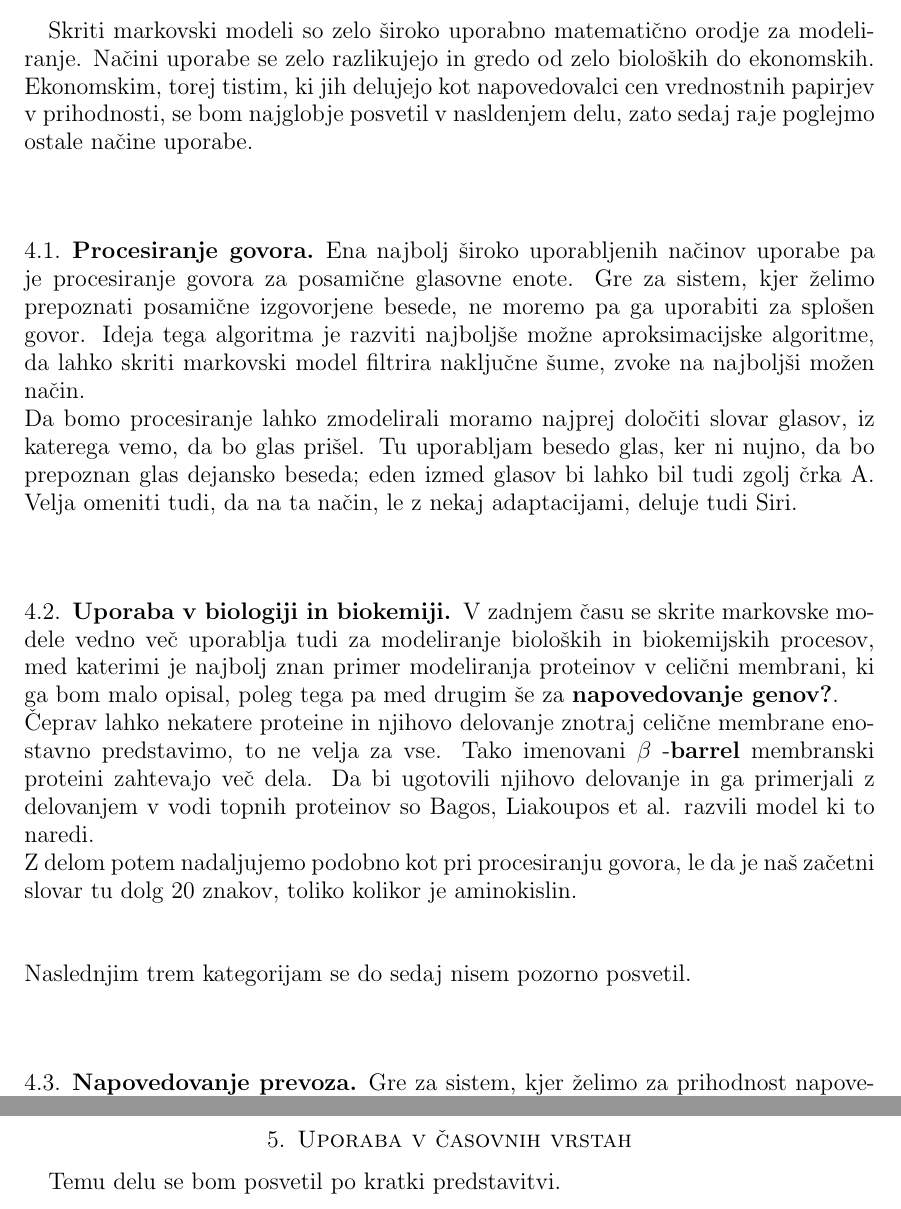
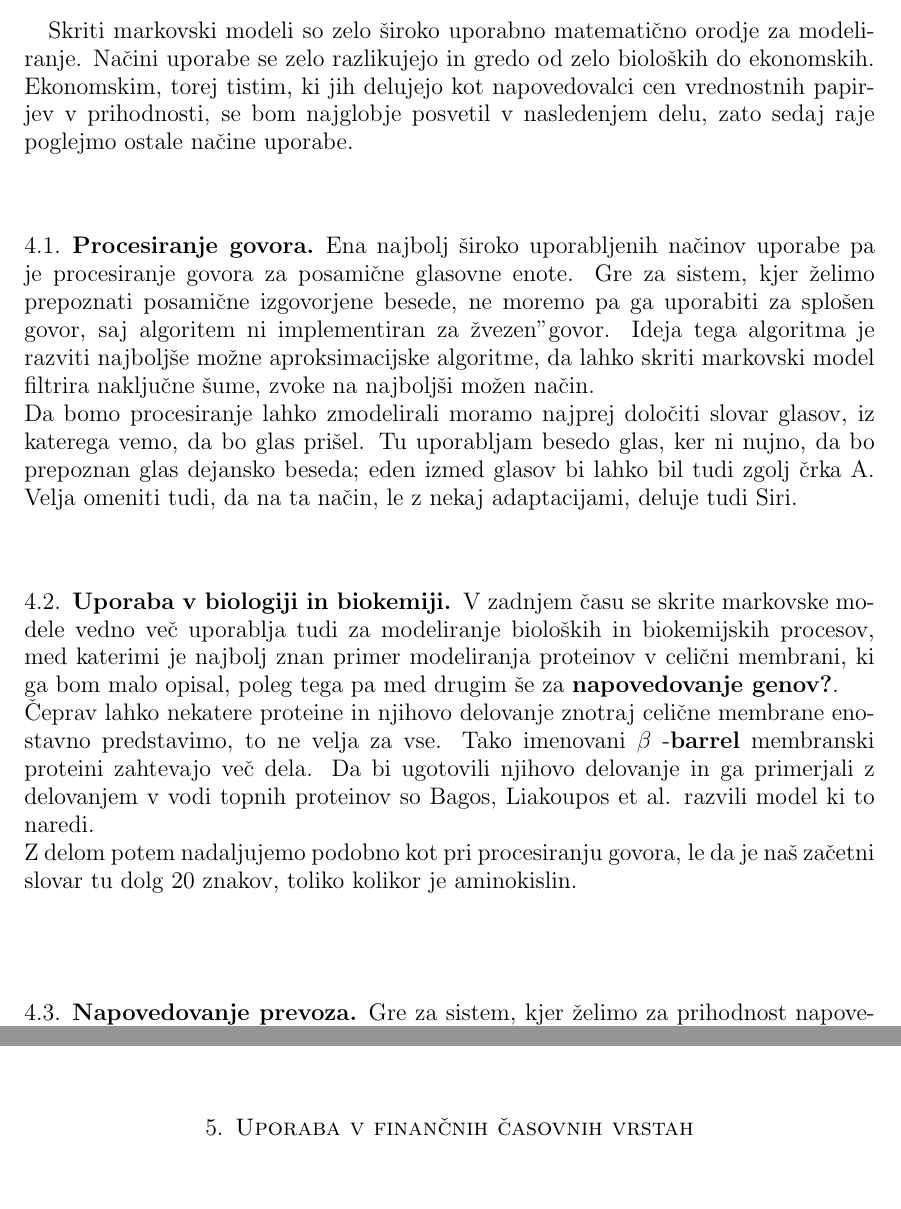
Before and after one commit to mpracek/Diploma, a LaTeX paper (dipl-sem-martin-pracek.tex): two parts of pages 10 and 11 of 13, joined at a grey line, cut so that both start at the same text. Compiled offline with pdfLaTeX; the source files are stored in an older character set and shown here as Unicode.

Commit message:
txs auto checkin

```diff
--- a/dipl-sem-martin-pracek.tex
+++ b/dipl-sem-martin-pracek.tex
@@ -255,38 +255,65 @@
 %Mogoče malo več o Viterbijevem algoritmu.
 \pagebreak
 \section{Uporaba}
-Skriti markovski modeli so zelo široko uporabno matematično orodje za modeliranje. Načini uporabe se zelo razlikujejo in gredo od zelo bioloških do ekonomskih. Ekonomskim, torej tistim, ki jih delujejo kot napovedovalci cen vrednostnih papirjev v prihodnosti, se bom najglobje posvetil v nasldenjem delu, zato sedaj raje poglejmo ostale načine uporabe.
+%Popravi naslednji stavek
+Skriti markovski modeli so zelo široko uporabno matematično orodje za modeliranje. Načini uporabe se zelo razlikujejo in gredo od zelo bioloških do ekonomskih. Ekonomskim, torej tistim, ki jih delujejo kot napovedovalci cen vrednostnih papirjev v prihodnosti, se bom najglobje posvetil v nasledenjem delu, zato sedaj raje poglejmo ostale načine uporabe.
 
 
 
 \subsection{Procesiranje govora}
 
-Ena najbolj široko uporabljenih načinov uporabe pa je procesiranje govora za posamične glasovne enote. Gre za sistem, kjer želimo prepoznati posamične izgovorjene besede, ne moremo pa ga uporabiti za splošen govor. Ideja tega algoritma je razviti najboljše možne aproksimacijske algoritme, da lahko skriti markovski model filtrira naključne šume, zvoke na najboljši možen način. \\
+Ena najbolj široko uporabljenih načinov uporabe pa je procesiranje govora za posamične glasovne enote. Gre za sistem, kjer želimo prepoznati posamične izgovorjene besede, ne moremo pa ga uporabiti za splošen govor, saj algoritem ni implementiran za "zvezen" govor. Ideja tega algoritma je razviti najboljše možne aproksimacijske algoritme, da lahko skriti markovski model filtrira naključne šume, zvoke na najboljši možen način. \\
 Da bomo procesiranje lahko zmodelirali moramo najprej določiti slovar glasov, iz katerega vemo, da bo glas prišel. Tu uporabljam besedo glas, ker ni nujno, da bo prepoznan glas dejansko beseda; eden izmed glasov bi lahko bil tudi zgolj črka A.
 Velja omeniti tudi, da na ta način, le z nekaj adaptacijami, deluje tudi Siri.
+%kje se ga še uporablja? Kako deluje
+%dejanski primer
 
 \subsection{Uporaba v biologiji in biokemiji} \label{Biologija}
+%pomagaj si z nežo
+%mogoče razdeli na več točk - genetika, procesi v celični membrani
+%dejanski primer
+%zakaj zanimivo, pomembno
+
 V zadnjem času se skrite markovske modele vedno več uporablja tudi za modeliranje bioloških in biokemijskih procesov, med katerimi je najbolj  znan primer modeliranja proteinov v celični membrani, ki ga bom malo opisal, poleg tega pa med drugim še za {\bf napovedovanje genov?}. \\
 Čeprav lahko nekatere proteine in njihovo delovanje znotraj celične membrane enostavno predstavimo, to ne velja za vse. Tako imenovani $\beta$
 -\textbf{barrel} membranski proteini zahtevajo več dela. Da bi ugotovili njihovo delovanje in ga primerjali z delovanjem v vodi topnih proteinov so Bagos, Liakoupos et al. razvili model ki to naredi. \\
 Z delom potem nadaljujemo podobno kot pri procesiranju govora, le da je naš začetni slovar tu dolg $20$ znakov, toliko kolikor je aminokislin.
 \\
-\ \\
-\ \\
-Naslednjim trem kategorijam se do sedaj nisem pozorno posvetil.
 \subsection{Napovedovanje prevoza}
+
 Gre za sistem, kjer želimo za prihodnost napovedati, koliko vozil bo neko prometno infrastrukturo v prihodnosti.
+%zakaj zanimivo, pomembno
 %Preberi še kakšen vir
+%Razloži probleme le tega, primer
+%dejanski primer
+
 
 \subsection{Prepozavanje lastnoročne pisave}
 %dodatni viri
+%zakaj zanimivo, pomembno
+%dejanski primer
+
 
 \subsection{Kriptoanaliza}
 S tem se je ukvarjajo različni storokovnjaki.
+%zakaj zanimivo, pomembno
 %novi viri, zbrani, preberi
+%dejanski primer
+
+\subsection{Prepoznavanje akcij}
+%zakaj zanimivo, pomembno
+%dejanski primer
+
 \pagebreak
-\section{Uporaba v časovnih vrstah}
-Temu delu se bom posvetil po kratki predstavitvi.
+\section{Uporaba v finančnih časovnih vrstah}
+%time analysis
+%definicija finančne časovne vrste
+%kako HMM apliciramo v časovne vrste
+%posebnosti finančnih časovnih vrst
+%kaj lahko delamo z HMM
+%uporaba v optimalnih trgovalnih strategijah -> zaporedna optimizacija portfelja
+
+
 
 % seznam uporabljene literature
 \pagebreak
```
Also changed, not shown: dipl-sem-martin-pracek.tex (15 more changed lines).
